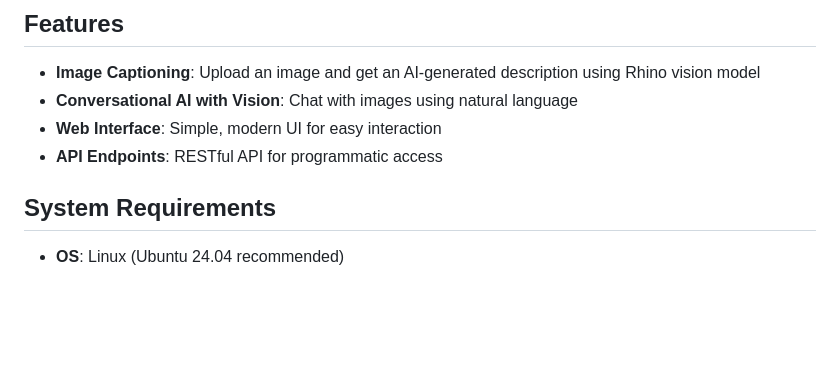
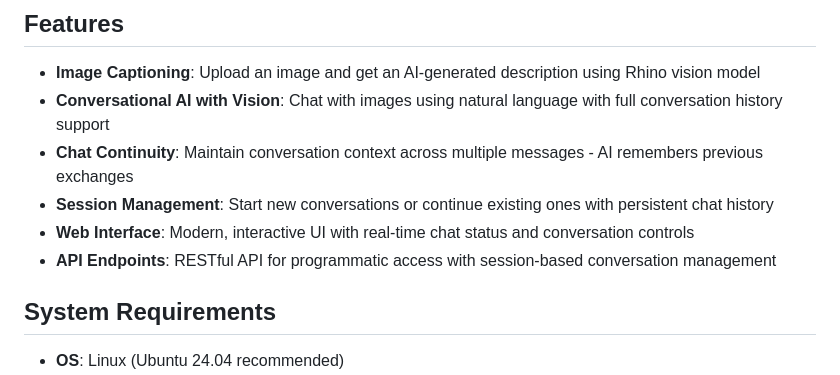
Before and after one commit to zahrashabani2000/img2caption, a Markdown page: README.md, the part around the change printed below. Rendered like a GitHub page; blank space fills up the shorter version.

```diff
--- a/README.md
+++ b/README.md
@@ -15,9 +15,11 @@ Access at: http://localhost:8000/api/ui
 ## Features
 
 - **Image Captioning**: Upload an image and get an AI-generated description using Rhino vision model
-- **Conversational AI with Vision**: Chat with images using natural language
-- **Web Interface**: Simple, modern UI for easy interaction
-- **API Endpoints**: RESTful API for programmatic access
+- **Conversational AI with Vision**: Chat with images using natural language with full conversation history support
+- **Chat Continuity**: Maintain conversation context across multiple messages - AI remembers previous exchanges
+- **Session Management**: Start new conversations or continue existing ones with persistent chat history
+- **Web Interface**: Modern, interactive UI with real-time chat status and conversation controls
+- **API Endpoints**: RESTful API for programmatic access with session-based conversation management
 
 ## System Requirements
 
```
Also changed, not shown: other parts of README.md (+72 -14 lines).
